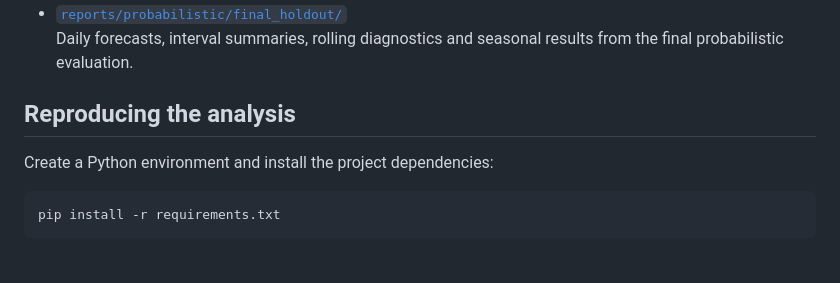
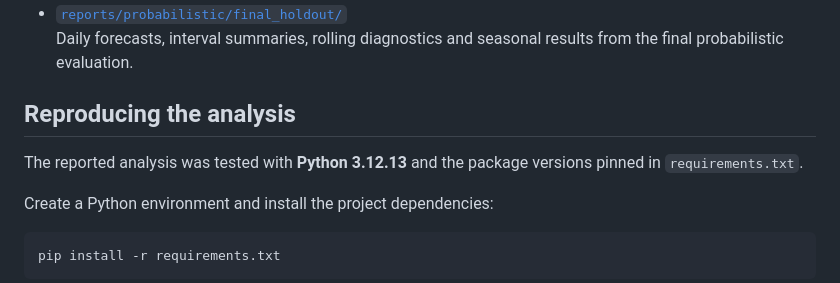
Before and after one commit to fureyc/municipal-water-demand-forecasting, a Markdown page: README.md, the part around the change. Drawn GitHub-style; blank space fills up the shorter version.

````diff
--- a/README.md
+++ b/README.md
@@ -422,6 +422,9 @@ Supporting project files include:
 
 ## Reproducing the analysis
 
+The reported analysis was tested with **Python 3.12.13** and the package versions
+pinned in `requirements.txt`.
+
 Create a Python environment and install the project dependencies:
 
 ```bash
````
